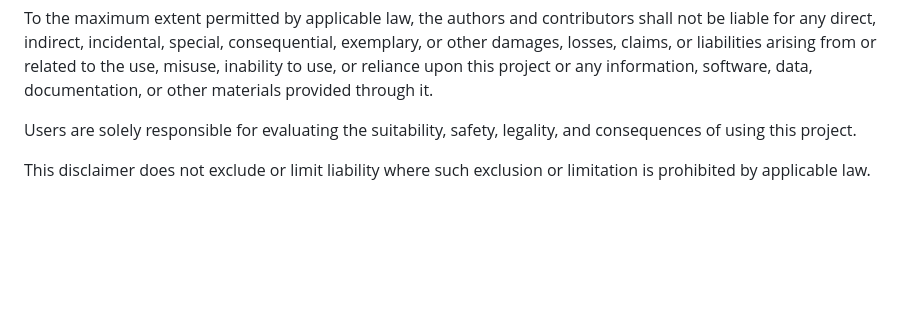
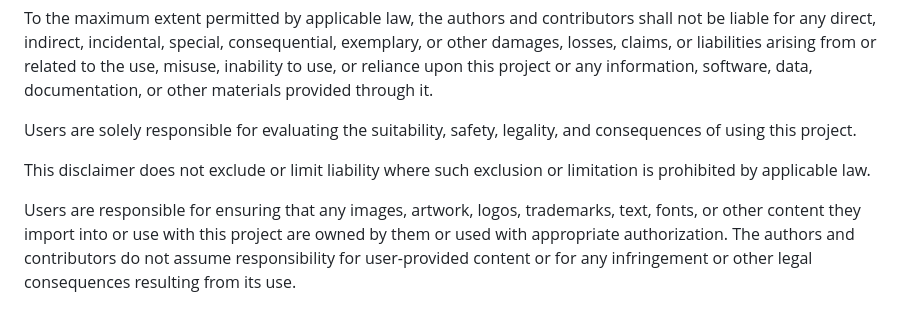
Before and after one commit to nhaloorsooraj/Cassette_J_Card_Studio, a Markdown page: README.md, the part around the change. Drawn GitHub-style; blank space fills up the shorter version.

```diff
--- a/README.md
+++ b/README.md
@@ -76,3 +76,5 @@ To the maximum extent permitted by applicable law, the authors and contributors
 Users are solely responsible for evaluating the suitability, safety, legality, and consequences of using this project.
 
 This disclaimer does not exclude or limit liability where such exclusion or limitation is prohibited by applicable law.
+
+Users are responsible for ensuring that any images, artwork, logos, trademarks, text, fonts, or other content they import into or use with this project are owned by them or used with appropriate authorization. The authors and contributors do not assume responsibility for user-provided content or for any infringement or other legal consequences resulting from its use.
```
